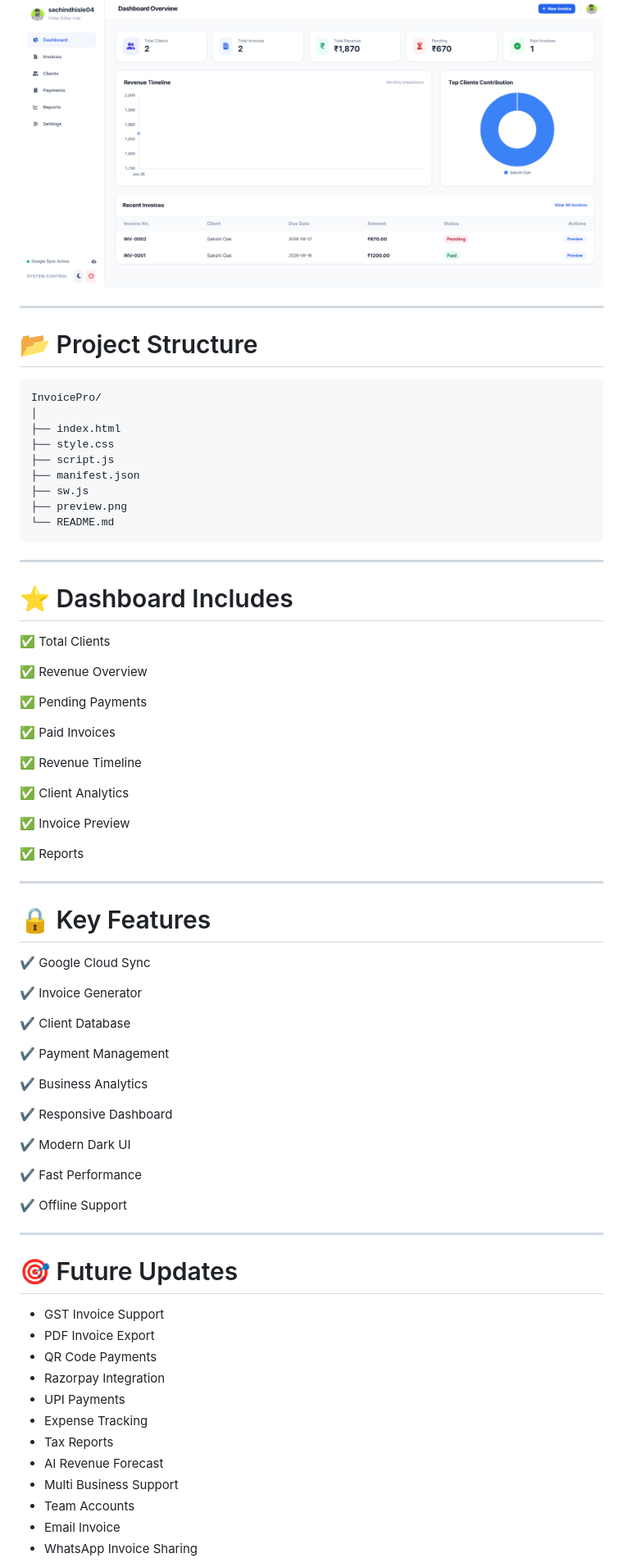
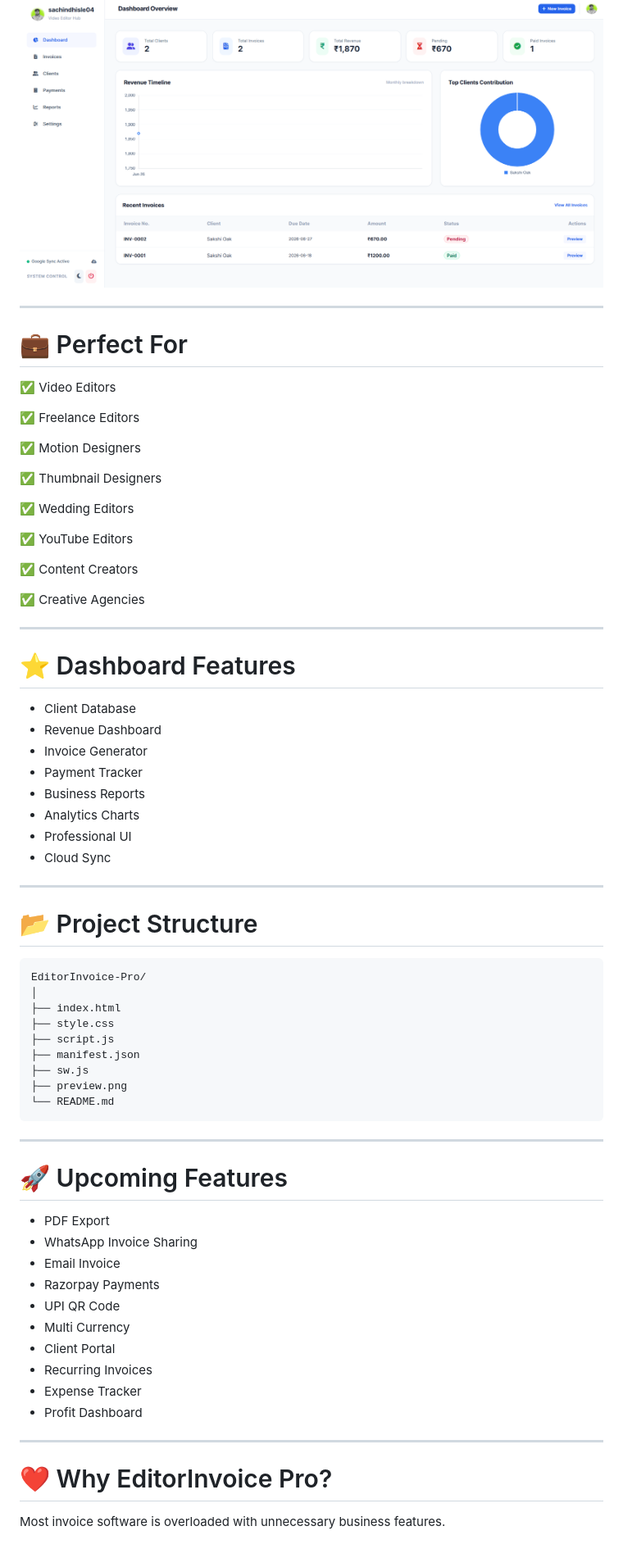
Before and after one commit to techmode04/EditorInvoicePro, a Markdown page: README.md, the part around one of its changes. Shown at 82% size. Drawn GitHub-style.

````diff
--- a/README.md
+++ b/README.md
@@ -123,12 +126,45 @@ Everything stays organized.
 
 <img src="preview.png">
+
+---
+
+# 💼 Perfect For
+
+✅ Video Editors
+
+✅ Freelance Editors
+
+✅ Motion Designers
+
+✅ Thumbnail Designers
+
+✅ Wedding Editors
+
+✅ YouTube Editors
+
+✅ Content Creators
+
+✅ Creative Agencies
+
+---
+
+# ⭐ Dashboard Features
+
+- Client Database
+- Revenue Dashboard
+- Invoice Generator
+- Payment Tracker
+- Business Reports
+- Analytics Charts
+- Professional UI
+- Cloud Sync
 
 ---
 
 # 📂 Project Structure
 
 ```
-InvoicePro/
+EditorInvoice-Pro/
 │
 ├── index.html
 ├── style.css
@@ -141,60 +177,22 @@ InvoicePro/
 
 ---
 
-# ⭐ Dashboard Includes
+# 🚀 Upcoming Features
 
-✅ Total Clients
-
-✅ Revenue Overview
-
-✅ Pending Payments
-
-✅ Paid Invoices
-
-✅ Revenue Timeline
-
-✅ Client Analytics
-
-✅ Invoice Preview
-
-✅ Reports
+- PDF Export
+- WhatsApp Invoice Sharing
+- Email Invoice
+- Razorpay Payments
+- UPI QR Code
+- Multi Currency
+- Client Portal
+- Recurring Invoices
+- Expense Tracker
+- Profit Dashboard
 
 ---
 
-# 🔒 Key Features
+# ❤️ Why EditorInvoice Pro?
 
-✔ Google Cloud Sync
+Most invoice software is overloaded with unnecessary business features.
 
-✔ Invoice Generator
-
-✔ Client Database
-
-✔ Payment Management
-
-✔ Business Analytics
-
-✔ Responsive Dashboard
-
-✔ Modern Dark UI
-
-✔ Fast Performance
-
-✔ Offline Support
-
----
-
-# 🎯 Future Updates
-
-- GST Invoice Support
-- PDF Invoice Export
-- QR Code Payments
-- Razorpay Integration
-- UPI Payments
-- Expense Tracking
-- Tax Reports
-- AI Revenue Forecast
-- Multi Business Support
-- Team Accounts
-- Email Invoice
-- WhatsApp Invoice Sharing
-
````
Also changed, not shown: other parts of README.md (+52 -67 lines).
